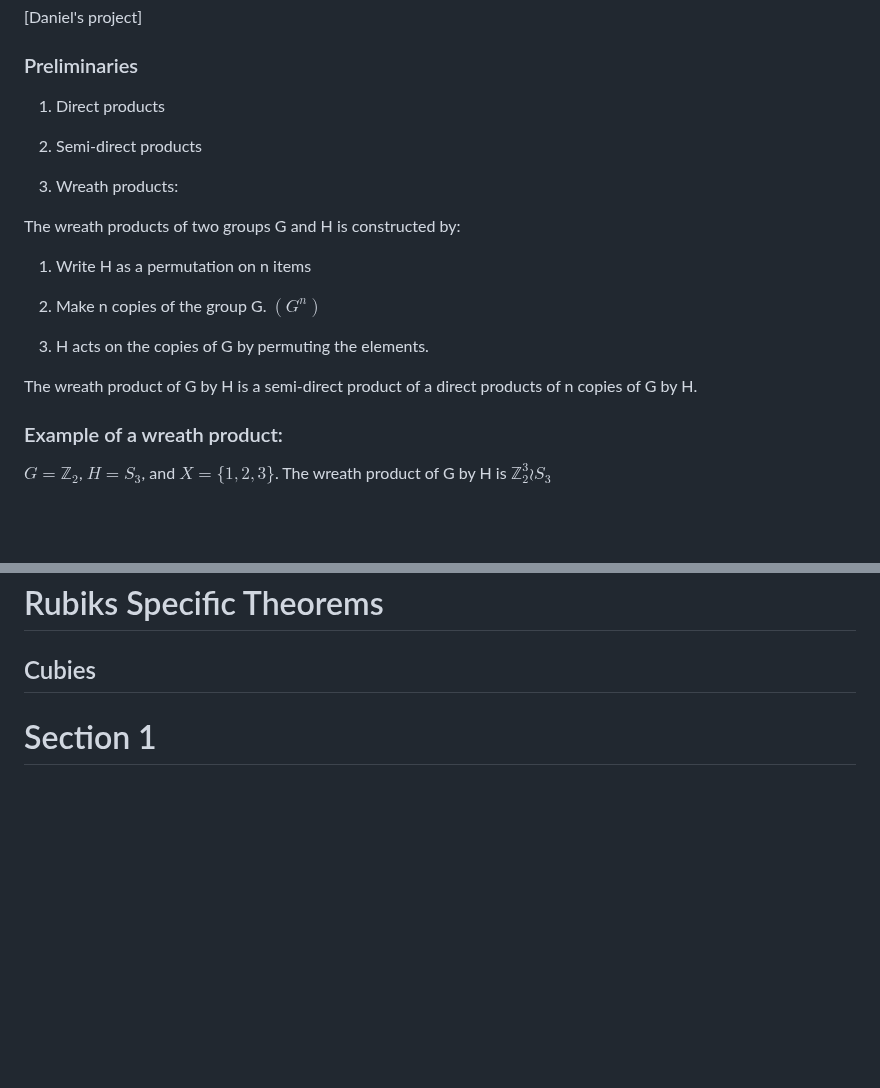
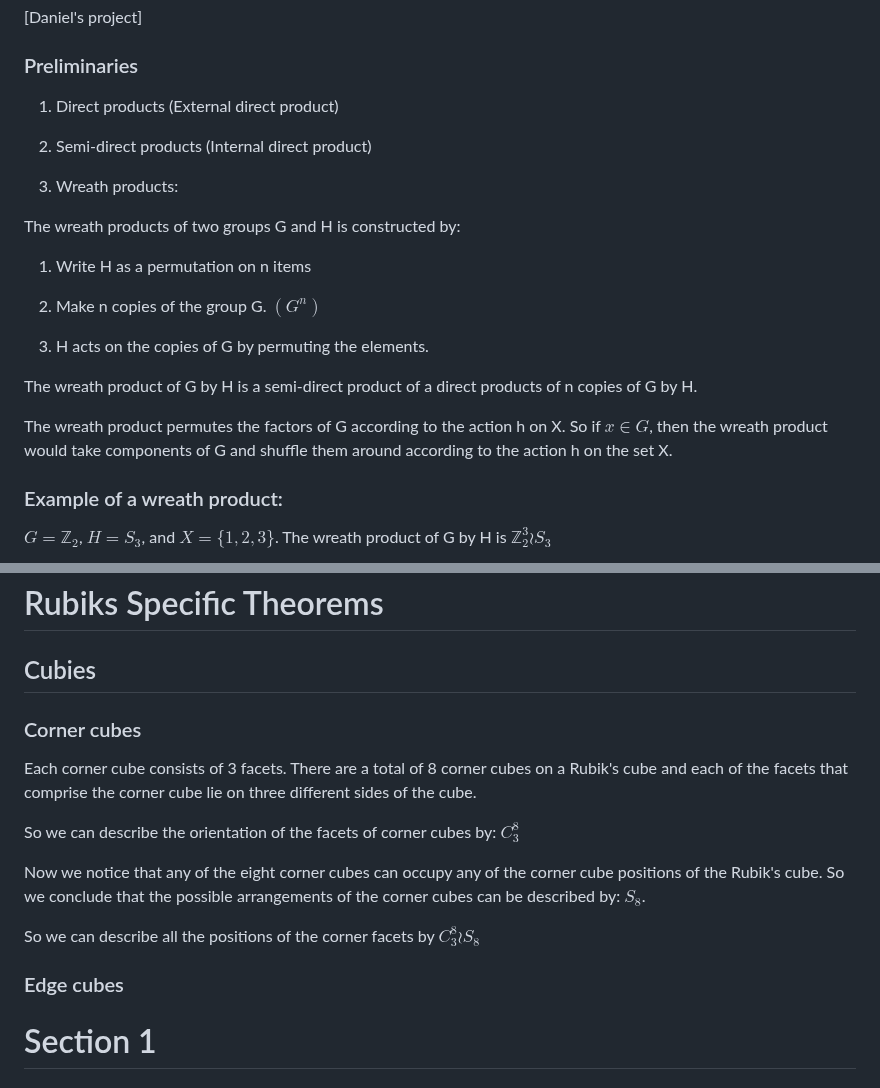
Before and after one commit to PradCoder/ExplorationsOnTheRubiksCube, a Markdown page: 4GR3Project.md, 2 parts joined by grey strips. Rendered like a GitHub page; blank space fills up the shorter version.

Commit message:
Added in corner cubies

```diff
--- a/4GR3Project.md
+++ b/4GR3Project.md
@@ -45,9 +45,9 @@ We note that the rubik's cube group is a subset of $S_{54}$ as it provides $54$
 
 ### Preliminaries
 
-1. Direct products
+1. Direct products (External direct product)
 
-2. Semi-direct products
+2. Semi-direct products (Internal direct product)
 
 3. Wreath products:
 
@@ -61,6 +61,8 @@ The wreath products of two groups G and H is constructed by:
 
 The wreath product of G by H is a semi-direct product of a direct products of n copies
 of G by H.
+
+The wreath product permutes the factors of G according to the action h on X. So if $x \in G$, then the wreath product would take components of G and shuffle them around according to the action h on the set X.
 
 ### Example of a wreath product:
 
@@ -120,6 +123,18 @@ is a multiset, then $|S|$ is the number of objects in S.
 
 # Rubiks Specific Theorems
 ## Cubies
+
+### Corner cubes
+
+Each corner cube consists of 3 facets. There are a total of 8 corner cubes on a Rubik's cube and each of the facets that comprise the corner cube lie on three different sides of the cube.
+
+So we can describe the orientation of the facets of corner cubes by: $C^8_3$
+
+Now we notice that any of the eight corner cubes can occupy any of the corner cube positions of the Rubik's cube. So we conclude that the possible arrangements of the corner cubes can be described by: $S_8$.
+
+So we can describe all the positions of the corner facets by $C^8_3 \wr S_8$
+
+### Edge cubes
 
 # Section 1
 
```
Also changed, not shown: other parts of 4GR3Project.md (+1 -0 lines).
